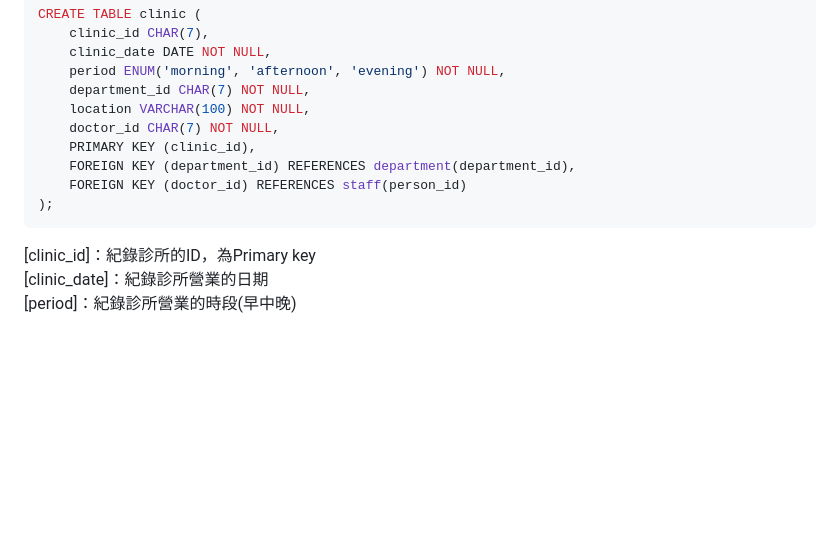
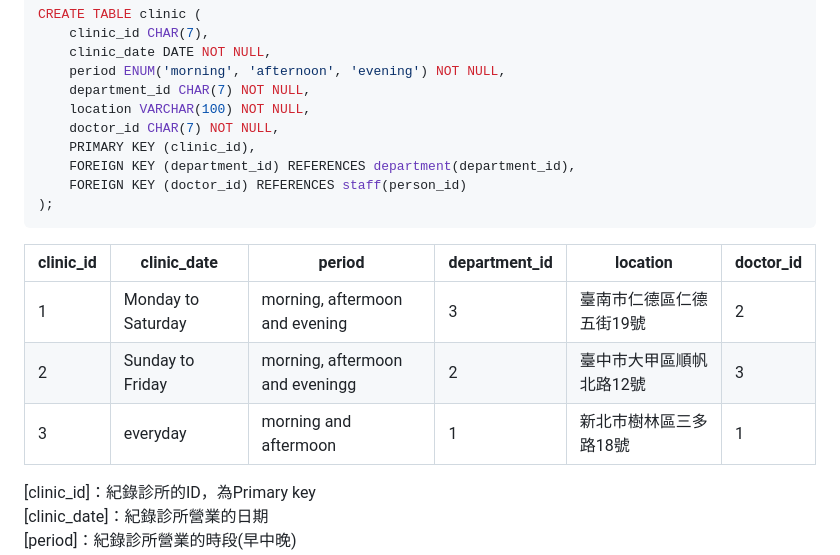
Before and after one commit to FSZ560/2024_DB_TermProject_Hospital, a Markdown page: 1103HW.md, the part around the change printed below. GitHub-like rendering; blank space fills up the shorter version.

````diff
--- a/1103HW.md
+++ b/1103HW.md
@@ -100,6 +118,12 @@ CREATE TABLE clinic (
 );
 ```
 
+| clinic_id | clinic_date | period | department_id | location | doctor_id |
+|-----------|-------------|--------|---------------|----------|-----------|
+| 1 | Monday to Saturday | morning, aftermoon and evening | 3 | 臺南市仁德區仁德五街19號 | 2 |
+| 2 | Sunday to Friday | morning, aftermoon and eveningg | 2 | 臺中市大甲區順帆北路12號 | 3 |
+| 3 | everyday | morning and aftermoon | 1 | 新北市樹林區三多路18號 | 1 |
+
 [clinic_id]：紀錄診所的ID，為Primary key
 [clinic_date]：紀錄診所營業的日期
 [period]：紀錄診所營業的時段(早中晚)
````
Also changed, not shown: other parts of 1103HW.md (+40 -4 lines).
